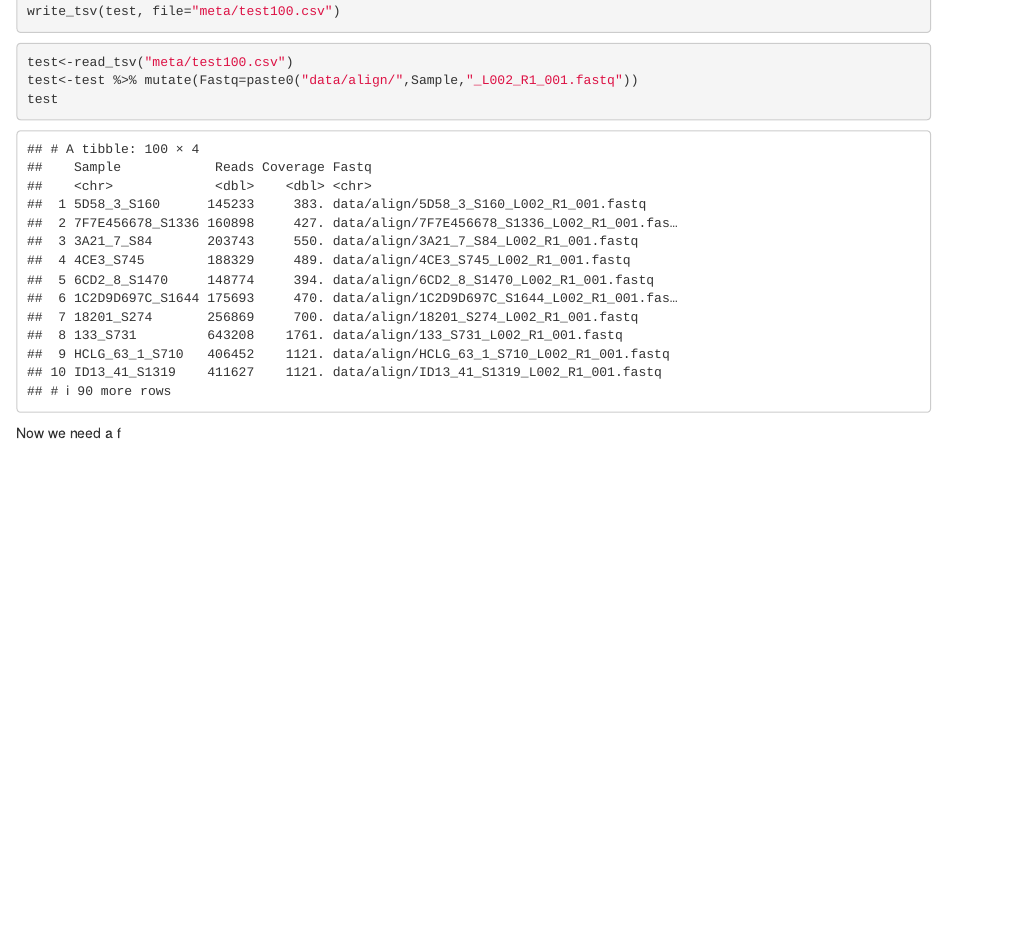
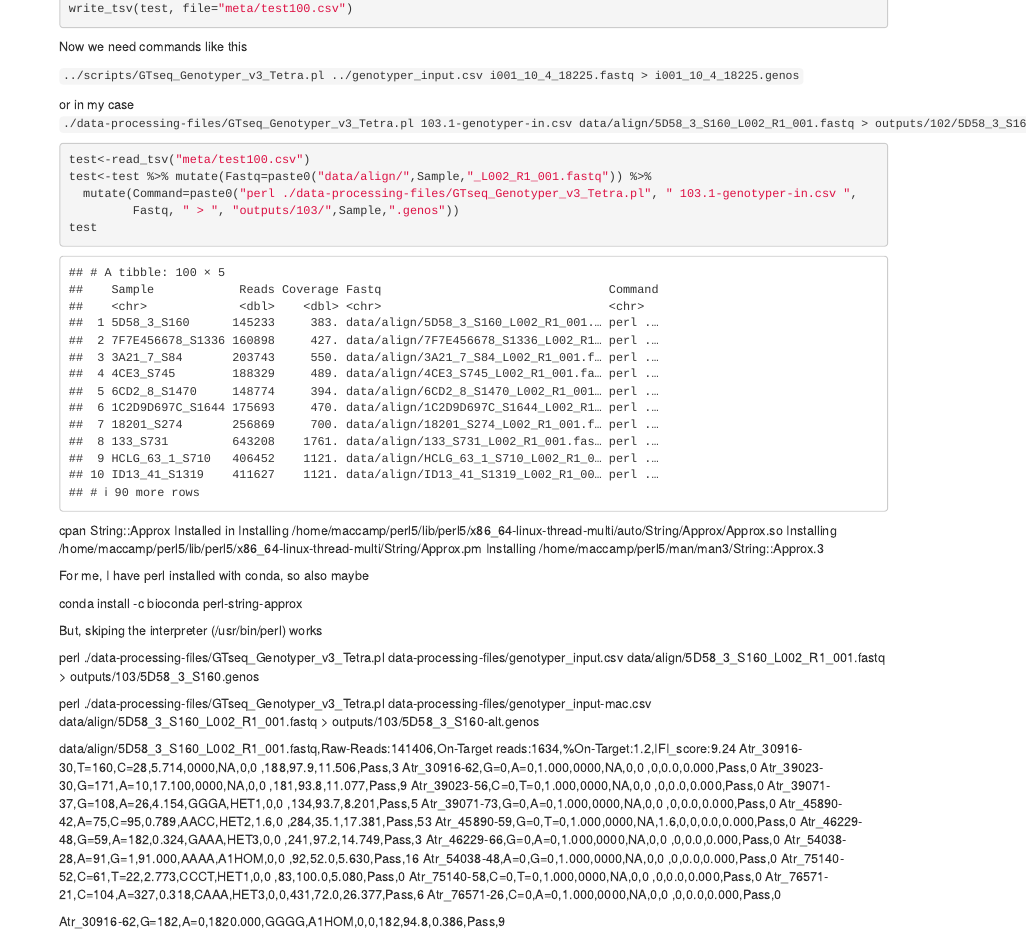
Before and after one commit to MacCampbell/kootenai, an R Markdown document (103-100-inds.Rmd): the page in a window 1100 px wide, from 340 px down before the commit and from 310 px down after it, so that both start at the same text. Rendered offline with R 4.5, knitr and Pandoc, with nearby package versions; some code elsewhere in the file could not run offline.

Commit message:
My files don't work right

````diff
--- a/103-100-inds.Rmd
+++ b/103-100-inds.Rmd
@@ -23,11 +23,58 @@ test<-sub %>% slice_sample(n=100)
 write_tsv(test, file="meta/test100.csv")
 ```
 
+
+Now we need commands like this
+
+`../scripts/GTseq_Genotyper_v3_Tetra.pl ../genotyper_input.csv i001_10_4_18225.fastq > i001_10_4_18225.genos`
+
+or in my case
+`./data-processing-files/GTseq_Genotyper_v3_Tetra.pl 103.1-genotyper-in.csv data/align/5D58_3_S160_L002_R1_001.fastq > outputs/102/5D58_3_S160.genos`
+
 ```{r}
 test<-read_tsv("meta/test100.csv")
-test<-test %>% mutate(Fastq=paste0("data/align/",Sample,"_L002_R1_001.fastq"))
+test<-test %>% mutate(Fastq=paste0("data/align/",Sample,"_L002_R1_001.fastq")) %>%
+  mutate(Command=paste0("perl ./data-processing-files/GTseq_Genotyper_v3_Tetra.pl", " 103.1-genotyper-in.csv ",
+         Fastq, " > ", "outputs/103/",Sample,".genos"))
 test
 ```
 
 
-Now we need a f
+cpan String::Approx
+Installed in
+Installing /home/maccamp/perl5/lib/perl5/x86_64-linux-thread-multi/auto/String/Approx/Approx.so
+Installing /home/maccamp/perl5/lib/perl5/x86_64-linux-thread-multi/String/Approx.pm
+Installing /home/maccamp/perl5/man/man3/String::Approx.3
+
+For me, I have perl installed with conda, so also maybe
+
+conda install -c bioconda perl-string-approx
+
+
+But, skiping the interpreter (/usr/bin/perl) works
+
+
+perl ./data-processing-files/GTseq_Genotyper_v3_Tetra.pl data-processing-files/genotyper_input.csv data/align/5D58_3_S160_L002_R1_001.fastq > outputs/103/5D58_3_S160.genos
+
+perl ./data-processing-files/GTseq_Genotyper_v3_Tetra.pl data-processing-files/genotyper_input-mac.csv data/align/5D58_3_S160_L002_R1_001.fastq > outputs/103/5D58_3_S160-alt.genos
+
+data/align/5D58_3_S160_L002_R1_001.fastq,Raw-Reads:141406,On-Target reads:1634,%On-Target:1.2,IFI_score:9.24
+Atr_30916-30,T=160,C=28,5.714,0000,NA,0,0     ,188,97.9,11.506,Pass,3
+Atr_30916-62,G=0,A=0,1.000,0000,NA,0,0     ,0,0.0,0.000,Pass,0
+Atr_39023-30,G=171,A=10,17.100,0000,NA,0,0    ,181,93.8,11.077,Pass,9
+Atr_39023-56,C=0,T=0,1.000,0000,NA,0,0     ,0,0.0,0.000,Pass,0
+Atr_39071-37,G=108,A=26,4.154,GGGA,HET1,0,0     ,134,93.7,8.201,Pass,5
+Atr_39071-73,G=0,A=0,1.000,0000,NA,0,0     ,0,0.0,0.000,Pass,0
+Atr_45890-42,A=75,C=95,0.789,AACC,HET2,1.6,0 ,284,35.1,17.381,Pass,53
+Atr_45890-59,G=0,T=0,1.000,0000,NA,1.6,0,0,0.0,0.000,Pass,0
+Atr_46229-48,G=59,A=182,0.324,GAAA,HET3,0,0       ,241,97.2,14.749,Pass,3
+Atr_46229-66,G=0,A=0,1.000,0000,NA,0,0    ,0,0.0,0.000,Pass,0
+Atr_54038-28,A=91,G=1,91.000,AAAA,A1HOM,0,0     ,92,52.0,5.630,Pass,16
+Atr_54038-48,A=0,G=0,1.000,0000,NA,0,0      ,0,0.0,0.000,Pass,0
+Atr_75140-52,C=61,T=22,2.773,CCCT,HET1,0,0     ,83,100.0,5.080,Pass,0
+Atr_75140-58,C=0,T=0,1.000,0000,NA,0,0      ,0,0.0,0.000,Pass,0
+Atr_76571-21,C=104,A=327,0.318,CAAA,HET3,0,0,431,72.0,26.377,Pass,6
+Atr_76571-26,C=0,A=0,1.000,0000,NA,0,0       ,0,0.0,0.000,Pass,0
+
+
+Atr_30916-62,G=182,A=0,1820.000,GGGG,A1HOM,0,0,182,94.8,0.386,Pass,9
````
Also changed, not shown: 103.1-genotyper-in.csv (line endings or trailing spaces).
